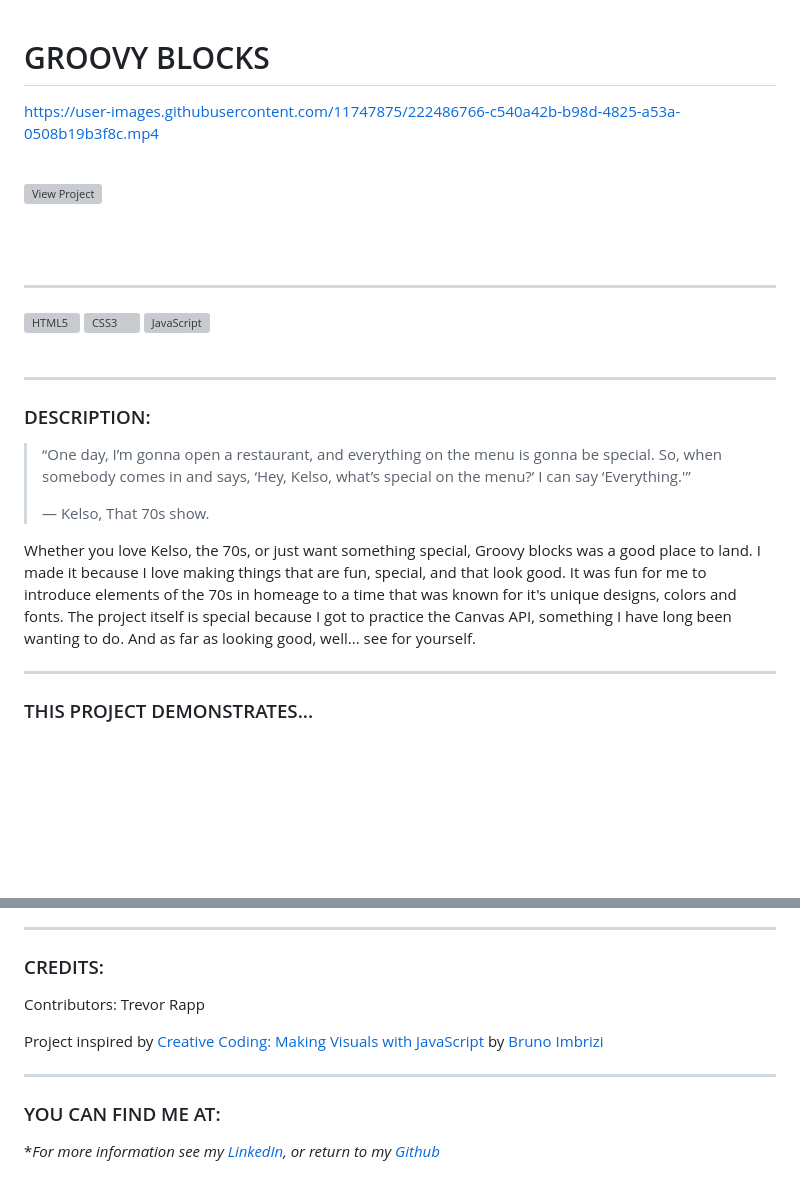
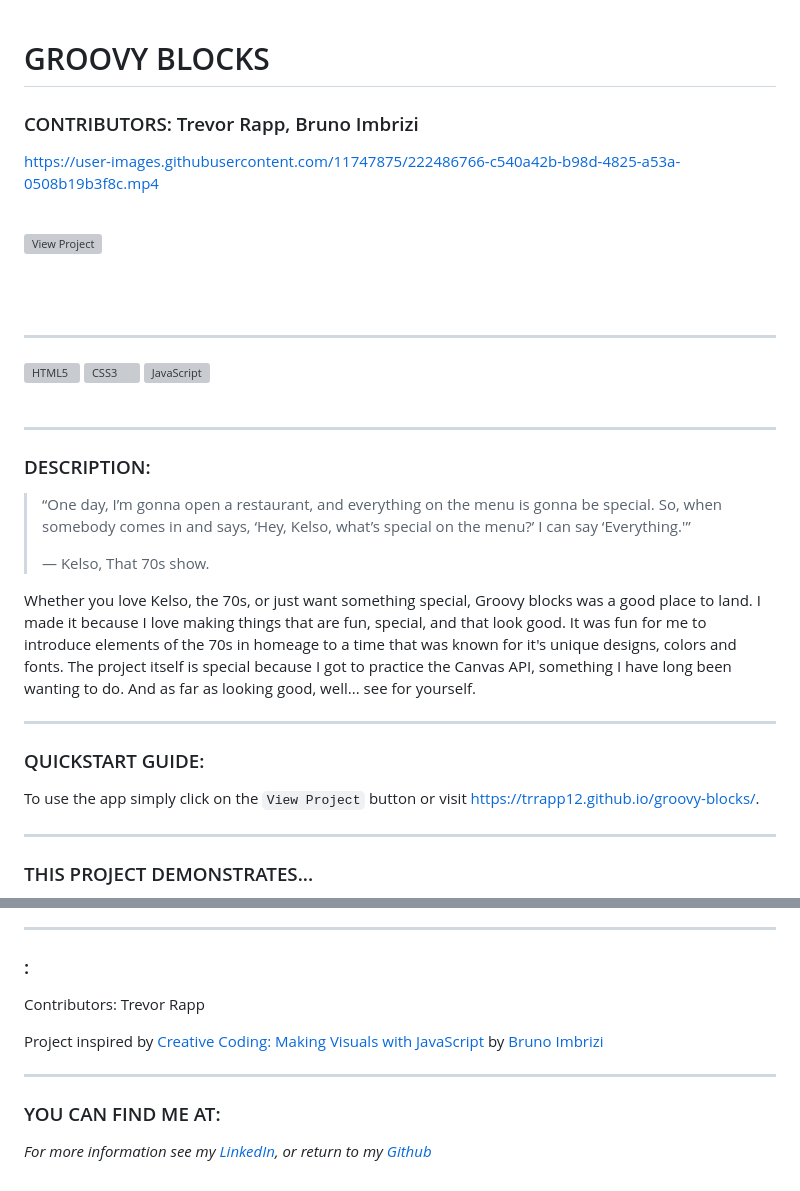
Before and after one commit to trrapp12/groovy-blocks, a Markdown page: README.md, 2 parts joined by grey strips. Drawn GitHub-style; blank space fills up the shorter version; grey boxes are pictures that could not be loaded.

````diff
--- a/README.md
+++ b/README.md
@@ -1,4 +1,6 @@
 # GROOVY BLOCKS
+
+### CONTRIBUTORS: Trevor Rapp, Bruno Imbrizi
 
 https://user-images.githubusercontent.com/11747875/222486766-c540a42b-b98d-4825-a53a-0508b19b3f8c.mp4
 
@@ -15,7 +17,6 @@ https://user-images.githubusercontent.com/11747875/222486766-c540a42b-b98d-4825-
 <img align="left" alt="CSS3" width="26px" src="https://raw.githubusercontent.com/github/explore/80688e429a7d4ef2fca1e82350fe8e3517d3494d/topics/css/css.png" />
 <img align="left" alt="JavaScript" width="26px" src="https://raw.githubusercontent.com/github/explore/80688e429a7d4ef2fca1e82350fe8e3517d3494d/topics/javascript/javascript.png" />
 <br>
-
 <br/>
 
 ---
@@ -27,6 +28,12 @@ https://user-images.githubusercontent.com/11747875/222486766-c540a42b-b98d-4825-
 > — Kelso, That 70s show.
 
 Whether you love Kelso, the 70s, or just want something special, Groovy blocks was a good place to land.  I made it because I love making things that are fun, special, and that look good.  It was fun for me to introduce elements of the 70s in homeage to a time that was known for it's unique designs, colors and fonts.  The project itself is special because I got to practice the Canvas API, something I have long been wanting to do.  And as far as looking good, well... see for yourself.
+
+---
+
+### QUICKSTART GUIDE:
+
+To use the app simply click on the ```View Project``` button or visit <a href="https://trrapp12.github.io/groovy-blocks/">https://trrapp12.github.io/groovy-blocks/</a>.
 
 ---
 
@@ -90,7 +97,7 @@ My thought was to create a delay with `(Math.floor(Math.random() * 2) + 1 * maxD
 
 ---
 
-### CREDITS:
+### :
 
 Contributors: Trevor Rapp
 
@@ -100,4 +107,4 @@ Project inspired by [Creative Coding: Making Visuals with JavaScript](https://ww
 
 ### YOU CAN FIND ME AT:
 
-\**For more information see my [LinkedIn](https://www.linkedin.com/in/trevor-rapp-042a1037), or return to my [Github](https://github.com/trrapp12)*
+*For more information see my [LinkedIn](https://www.linkedin.com/in/trevor-rapp-042a1037), or return to my [Github](https://github.com/trrapp12)*
````
